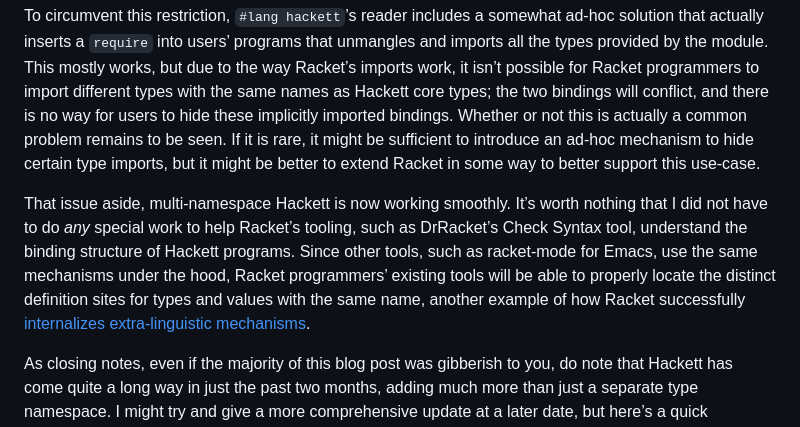
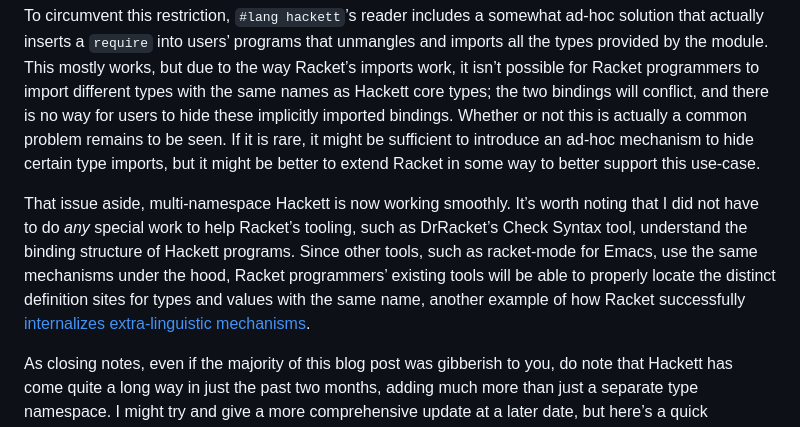
Before and after one commit to lexi-lambda/lexi-lambda.github.io, a Markdown page: blog/posts/2017-10-27-a-space-of-their-own-adding-a-type-namespace-to-hackett.md, the part around the change. Rendered like a GitHub page.

Commit message:
fix typo: “nothing” → “noting”

```diff
--- a/blog/posts/2017-10-27-a-space-of-their-own-adding-a-type-namespace-to-hackett.md
+++ b/blog/posts/2017-10-27-a-space-of-their-own-adding-a-type-namespace-to-hackett.md
@@ -337,7 +337,7 @@ For the most part, all the machinery behind multiple namespaces is invisible to
 
 To circumvent this restriction, `#lang hackett`’s reader includes a somewhat ad-hoc solution that actually inserts a `require` into users’ programs that unmangles and imports all the types provided by the module. This mostly works, but due to the way Racket’s imports work, it isn’t possible for Racket programmers to import different types with the same names as Hackett core types; the two bindings will conflict, and there is no way for users to hide these implicitly imported bindings. Whether or not this is actually a common problem remains to be seen. If it is rare, it might be sufficient to introduce an ad-hoc mechanism to hide certain type imports, but it might be better to extend Racket in some way to better support this use-case.
 
-That issue aside, multi-namespace Hackett is now working smoothly. It’s worth nothing that I did not have to do *any* special work to help Racket’s tooling, such as DrRacket’s Check Syntax tool, understand the binding structure of Hackett programs. Since other tools, such as racket-mode for Emacs, use the same mechanisms under the hood, Racket programmers’ existing tools will be able to properly locate the distinct definition sites for types and values with the same name, another example of how Racket successfully [internalizes extra-linguistic mechanisms][manifesto-extra-linguistic].
+That issue aside, multi-namespace Hackett is now working smoothly. It’s worth noting that I did not have to do *any* special work to help Racket’s tooling, such as DrRacket’s Check Syntax tool, understand the binding structure of Hackett programs. Since other tools, such as racket-mode for Emacs, use the same mechanisms under the hood, Racket programmers’ existing tools will be able to properly locate the distinct definition sites for types and values with the same name, another example of how Racket successfully [internalizes extra-linguistic mechanisms][manifesto-extra-linguistic].
 
 As closing notes, even if the majority of this blog post was gibberish to you, do note that Hackett has come quite a long way in just the past two months, adding much more than just a separate type namespace. I might try and give a more comprehensive update at a later date, but here’s a quick summary of the meaningful changes for those interested:
 
```
